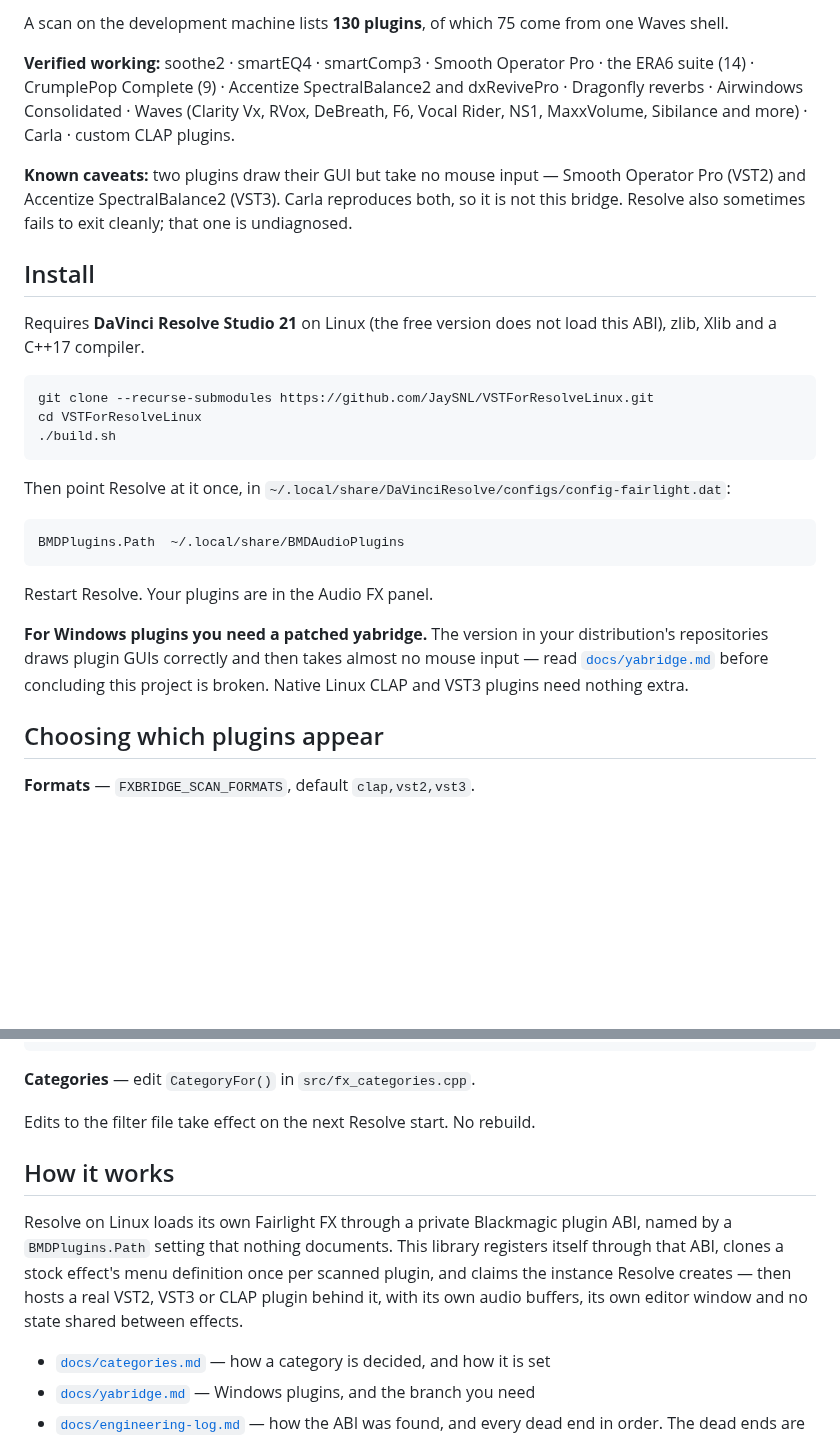
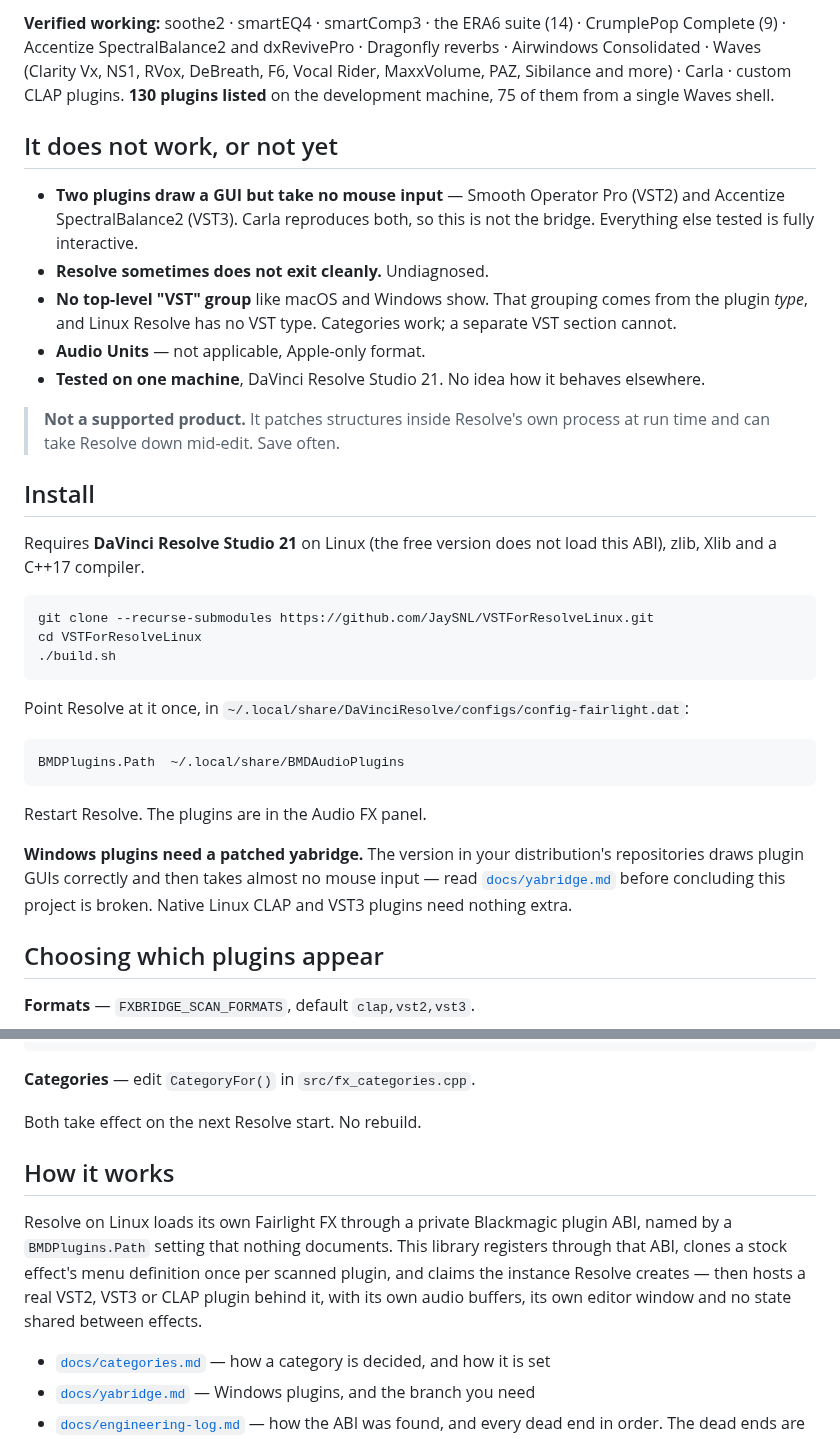
Before and after one commit to JaySNL/VSTForResolveLinux, a Markdown page: README.md, 2 parts joined by grey strips. Drawn GitHub-style; blank space fills up the shorter version.

Commit message:
readme: lead with the proof
Four screenshots, taken on the development machine, doing the work the prose was
doing badly.

The first shows four plugins open at once inside Resolve - PodcastPlugins TRACK,
Waves NS1, Waves Clarity Vx DeReverb and soothe2 - on one track with real audio.
The mixer's Effects column reads pp-track, soothe2, Clarity V, NS1, which settles
the naming question in one image rather than a paragraph: effects carry their own
names, not "Delay".

The other three show the Restoration, Dynamics and Metering menus, with our
plugins sitting among Blackmagic's own De-Esser, De-Hummer, Noise Reduction,
Limiter, Multiband Compressor and Soft Clipper.

Structure is now "it works" then "it does not work, or not yet", with the
technical explanation after both. The failures are stated as plainly as the
successes: two plugins take no mouse input, Resolve sometimes will not exit, there
is no top-level VST group and there cannot be, and all of this is one machine.

A comment marks where a screen recording goes.

Co-Authored-By: Claude Opus 5 (1M context) <noreply@anthropic.com>

````diff
--- a/README.md
+++ b/README.md
@@ -29,14 +36,27 @@ build ships no VST host at all — there is not one occurrence of `VSTPluginMain
 
-A scan on the development machine lists **130 plugins**, of which 75 come from one Waves shell.
+**Verified working:** soothe2 · smartEQ4 · smartComp3 · the ERA6 suite (14) · CrumplePop Complete
+(9) · Accentize SpectralBalance2 and dxRevivePro · Dragonfly reverbs · Airwindows Consolidated ·
+Waves (Clarity Vx, NS1, RVox, DeBreath, F6, Vocal Rider, MaxxVolume, PAZ, Sibilance and more) ·
+Carla · custom CLAP plugins. **130 plugins listed** on the development machine, 75 of them from a
+single Waves shell.
 
-**Verified working:** soothe2 · smartEQ4 · smartComp3 · Smooth Operator Pro · the ERA6 suite (14) ·
-CrumplePop Complete (9) · Accentize SpectralBalance2 and dxRevivePro · Dragonfly reverbs ·
-Airwindows Consolidated · Waves (Clarity Vx, RVox, DeBreath, F6, Vocal Rider, NS1, MaxxVolume,
-Sibilance and more) · Carla · custom CLAP plugins.
+## It does not work, or not yet
 
-**Known caveats:** two plugins draw their GUI but take no mouse input — Smooth Operator Pro (VST2)
-and Accentize SpectralBalance2 (VST3). Carla reproduces both, so it is not this bridge. Resolve also
-sometimes fails to exit cleanly; that one is undiagnosed.
+- **Two plugins draw a GUI but take no mouse input** — Smooth Operator Pro (VST2) and Accentize
+  SpectralBalance2 (VST3). Carla reproduces both, so this is not the bridge. Everything else tested
+  is fully interactive.
+- **Resolve sometimes does not exit cleanly.** Undiagnosed.
+- **No top-level "VST" group** like macOS and Windows show. That grouping comes from the plugin
+  *type*, and Linux Resolve has no VST type. Categories work; a separate VST section cannot.
+- **Audio Units** — not applicable, Apple-only format.
+- **Tested on one machine**, DaVinci Resolve Studio 21. No idea how it behaves elsewhere.
+
+> **Not a supported product.** It patches structures inside Resolve's own process at run time and
+> can take Resolve down mid-edit. Save often.
+
+<!-- A screen recording belongs here: add a plugin from the menu, open its GUI, move a control, and
+     play the timeline so the change is audible. Drop it in docs/media/demo.mp4 (GitHub plays mp4
+     inline if you drag it into a comment; otherwise export a gif) and reference it below. -->
 
 ## Install
 
@@ -49,19 +69,17 @@ cd VSTForResolveLinux
 ./build.sh
 ```
 
-Then point Resolve at it once, in
-`~/.local/share/DaVinciResolve/configs/config-fairlight.dat`:
+Point Resolve at it once, in `~/.local/share/DaVinciResolve/configs/config-fairlight.dat`:
 
 ```
 BMDPlugins.Path  ~/.local/share/BMDAudioPlugins
 ```
 
-Restart Resolve. Your plugins are in the Audio FX panel.
+Restart Resolve. The plugins are in the Audio FX panel.
 
-**For Windows plugins you need a patched yabridge.** The version in your distribution's
-repositories draws plugin GUIs correctly and then takes almost no mouse input — read
-[`docs/yabridge.md`](docs/yabridge.md) before concluding this project is broken. Native Linux CLAP
-and VST3 plugins need nothing extra.
+**Windows plugins need a patched yabridge.** The version in your distribution's repositories draws
+plugin GUIs correctly and then takes almost no mouse input — read [`docs/yabridge.md`](docs/yabridge.md)
+before concluding this project is broken. Native Linux CLAP and VST3 plugins need nothing extra.
 
 ## Choosing which plugins appear
 
@@ -81,15 +99,15 @@ DeBreath
 
 **Categories** — edit `CategoryFor()` in `src/fx_categories.cpp`.
 
-Edits to the filter file take effect on the next Resolve start. No rebuild.
+Both take effect on the next Resolve start. No rebuild.
 
 ## How it works
 
 Resolve on Linux loads its own Fairlight FX through a private Blackmagic plugin ABI, named by a
-`BMDPlugins.Path` setting that nothing documents. This library registers itself through that ABI,
-clones a stock effect's menu definition once per scanned plugin, and claims the instance Resolve
-creates — then hosts a real VST2, VST3 or CLAP plugin behind it, with its own audio buffers, its own
-editor window and no state shared between effects.
+`BMDPlugins.Path` setting that nothing documents. This library registers through that ABI, clones a
+stock effect's menu definition once per scanned plugin, and claims the instance Resolve creates —
+then hosts a real VST2, VST3 or CLAP plugin behind it, with its own audio buffers, its own editor
+window and no state shared between effects.
 
 - [`docs/categories.md`](docs/categories.md) — how a category is decided, and how it is set
 - [`docs/yabridge.md`](docs/yabridge.md) — Windows plugins, and the branch you need
````
Also changed, not shown: other parts of README.md (+22 -15 lines), docs/media/category-dynamics.png (added), docs/media/category-metering.png (added), docs/media/category-restoration.png (added), docs/media/plugins-running.png (added).
